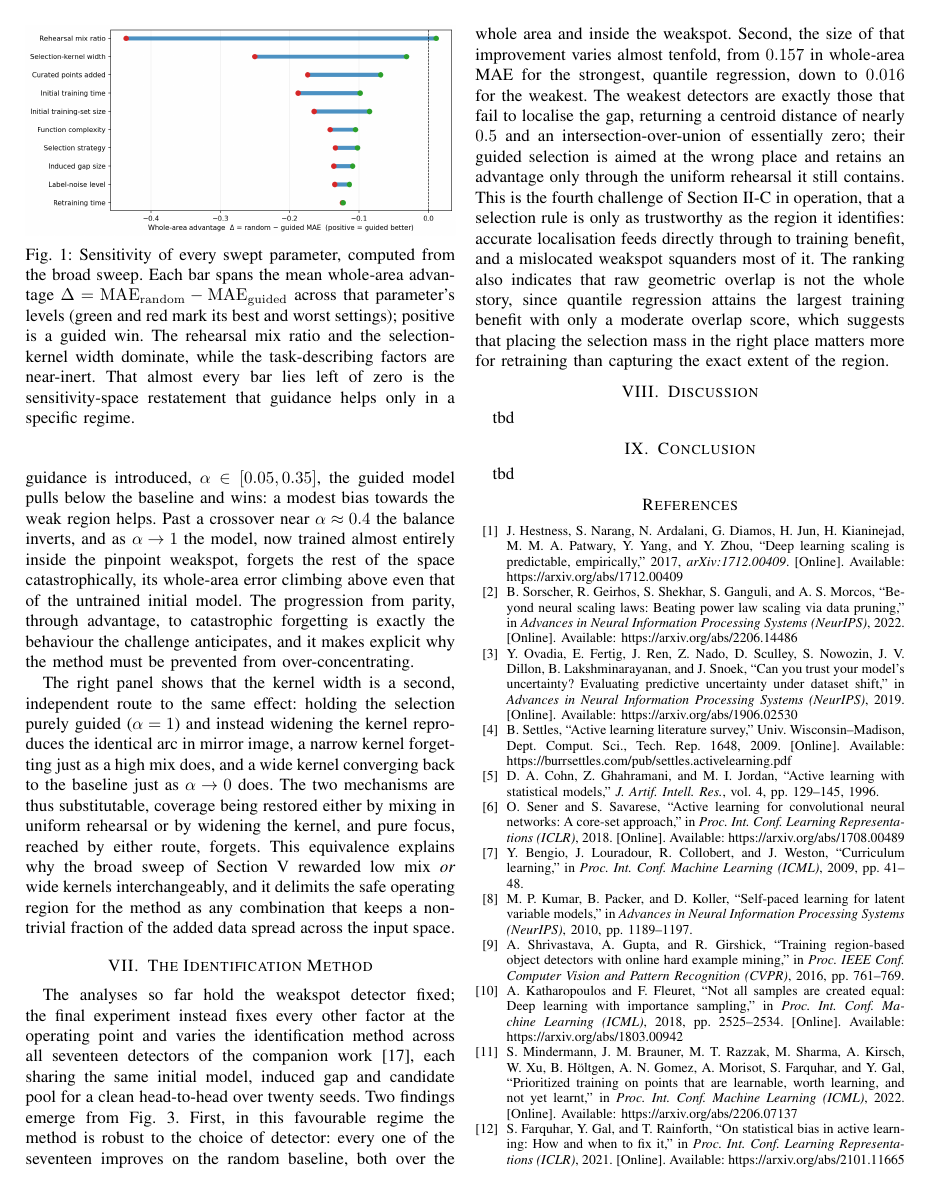
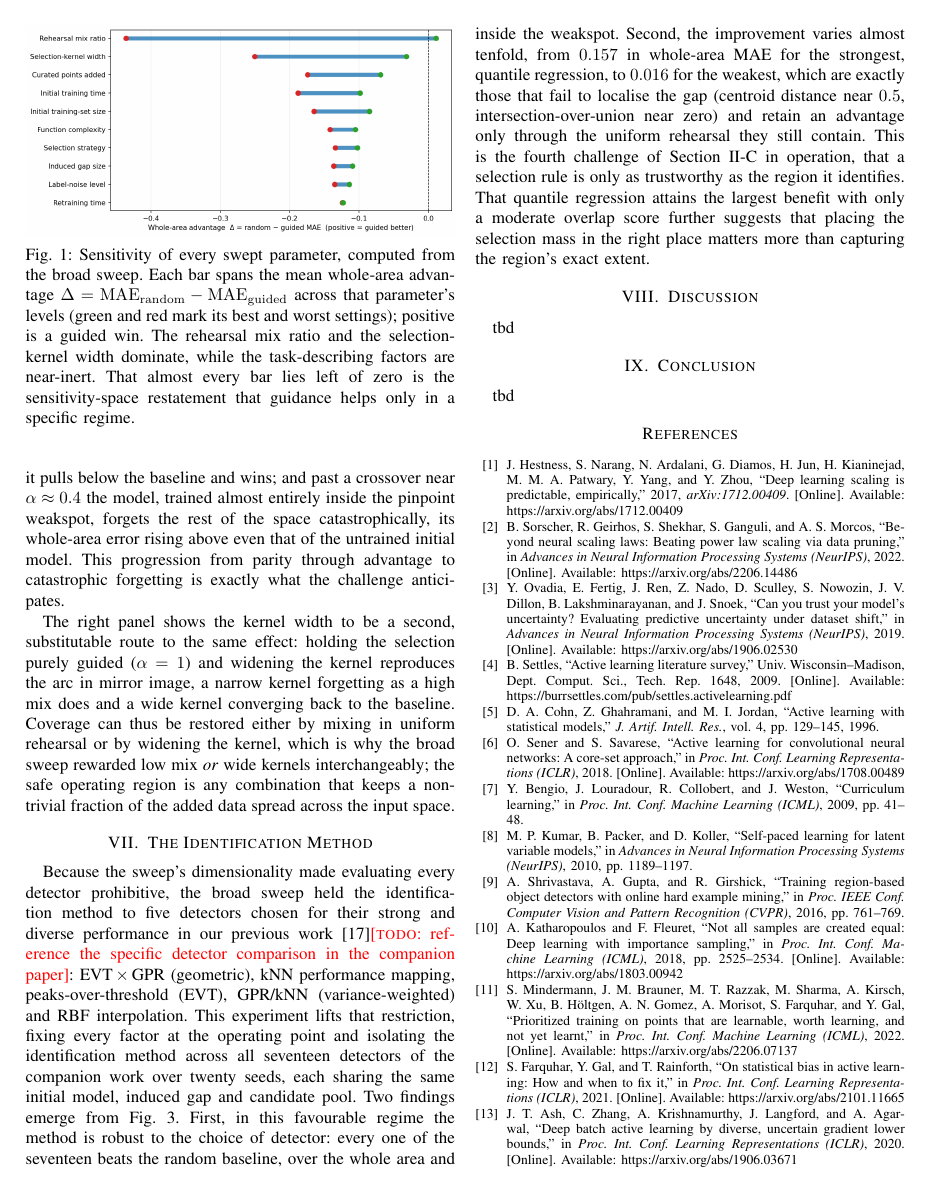
Before and after one commit to Le0nard1/Paper_DataSelectiveTrainingWithStatisticalMethods, a LaTeX paper (main.tex): page 6 of 8. Compiled offline with pdfLaTeX; a missing font is replaced by an installed copy or a similar font; a LaTeX package or settings file that is missing is left out.

Commit message:
Name detectors, define operating point, explain 5-of-17 restriction; tighten VI/VII
- List the five broad-sweep detectors by name in tab:grid and in Section VII.
- Define the operating point explicitly in the Broad Sweep section as the reference
  configuration that the two sub-experiments fix every other factor at.
- Explain in Section VII that the sweep used only five detectors (chosen on the basis
  of the companion paper) because of the grid's dimensionality, and that this
  experiment isolates all seventeen; add a TODO to cite the specific companion result.
- Make Sections VI (Dataset Mix) and VII (Identification Method) more concise.

Co-Authored-By: Claude Opus 4.8 <noreply@anthropic.com>
Claude-Session: https://claude.ai/code/session_01HAFQBj1SCB3QnckgQ17wpJ

```diff
--- a/main.tex
+++ b/main.tex
@@ -553,9 +547,0 @@ $\alpha=0$ the guided selection is by construction identical in distribution to
-random baseline, and the two coincide. As a little guidance is introduced,
-$\alpha\in[0.05,0.35]$, the guided model pulls below the baseline and wins: a modest
-bias towards the weak region helps. Past a crossover near $\alpha\approx0.4$ the
-balance inverts, and as $\alpha\to1$ the model, now trained almost entirely inside
-the pinpoint weakspot, forgets the rest of the space catastrophically, its
-whole-area error climbing above even that of the untrained initial model. The
-progression from parity, through advantage, to catastrophic forgetting is exactly
-the behaviour the challenge anticipates, and it makes explicit why the method must be
-prevented from over-concentrating.
@@ -562,38 +553,40 @@ prevented from over-concentrating.
+modest bias ($\alpha\in[0.05,0.35]$) it pulls below the baseline and wins; and past a
+crossover near $\alpha\approx0.4$ the model, trained almost entirely inside the pinpoint
+weakspot, forgets the rest of the space catastrophically, its whole-area error rising
+above even that of the untrained initial model. This progression from parity through
+advantage to catastrophic forgetting is exactly what the challenge anticipates.
 
-The right panel shows that the kernel width is a second, independent route to the
-same effect: holding the selection purely guided ($\alpha=1$) and instead widening
-the kernel reproduces the identical arc in mirror image, a narrow kernel forgetting
-just as a high mix does, and a wide kernel converging back to the baseline just as
-$\alpha\to0$ does. The two mechanisms are thus substitutable, coverage being
-restored either by mixing in uniform rehearsal or by widening the kernel, and pure
-focus, reached by either route, forgets. This equivalence explains why the broad
-sweep of Section~\ref{sec:broadsweep} rewarded low mix \emph{or} wide kernels
-interchangeably, and it delimits the safe operating region for the method as any
-combination that keeps a non-trivial fraction of the added data spread across the
+The right panel shows the kernel width to be a second, substitutable route to the same
+effect: holding the selection purely guided ($\alpha=1$) and widening the kernel
+reproduces the arc in mirror image, a narrow kernel forgetting as a high mix does and a
+wide kernel converging back to the baseline. Coverage can thus be restored either by
+mixing in uniform rehearsal or by widening the kernel, which is why the broad sweep
+rewarded low mix \emph{or} wide kernels interchangeably; the safe operating region is
+any combination that keeps a non-trivial fraction of the added data spread across the
 input space.
 
 \section{The Identification Method}
 \label{sec:detector}
-The analyses so far hold the weakspot detector fixed; the final experiment instead
-fixes every other factor at the operating point and varies the identification method
-across all seventeen detectors of the companion work~\cite{weakspotprior}, each
-sharing the same initial model, induced gap and candidate pool for a clean head-to-head
-over twenty seeds. Two findings emerge from Fig.~\ref{fig:detector}. First, in this
+Because the sweep's dimensionality made evaluating every detector prohibitive, the
+broad sweep held the identification method to five detectors chosen for their strong and
+diverse performance in our previous work~\cite{weakspotprior}\todo{reference the
+specific detector comparison in the companion paper}: EVT\,$\times$\,GPR (geometric),
+kNN performance mapping, peaks-over-threshold (EVT), GPR/kNN (variance-weighted) and RBF
+interpolation. This experiment lifts that restriction, fixing every factor at the
+operating point and isolating the identification method across all seventeen detectors
+of the companion work over twenty seeds, each sharing the same initial model, induced
+gap and candidate pool. Two findings emerge from Fig.~\ref{fig:detector}. First, in this
 favourable regime the method is robust to the choice of detector: every one of the
-seventeen improves on the random baseline, both over the whole area and inside the
-weakspot. Second, the size of that improvement varies almost tenfold, from $0.157$ in
-whole-area MAE for the strongest, quantile regression, down to $0.016$ for the weakest.
-The weakest detectors are exactly those that fail to localise the gap, returning a
-centroid distance of nearly $0.5$ and an intersection-over-union of essentially zero;
-their guided selection is aimed at the wrong place and retains an advantage only
-through the uniform rehearsal it still contains. This is the fourth challenge of
-Section~\ref{sec:challenges} in operation, that a selection rule is only as trustworthy
-as the region it identifies: accurate localisation feeds directly through to training
-benefit, and a mislocated weakspot squanders most of it. The ranking also indicates
-that raw geometric overlap is not the whole story, since quantile regression attains
-the largest training benefit with only a moderate overlap score, which suggests that
-placing the selection mass in the right place matters more for retraining than
-capturing the exact extent of the region.
+seventeen beats the random baseline, over the whole area and inside the weakspot.
+Second, the improvement varies almost tenfold, from $0.157$ in whole-area MAE for the
+strongest, quantile regression, to $0.016$ for the weakest, which are exactly those that
+fail to localise the gap (centroid distance near $0.5$, intersection-over-union near
+zero) and retain an advantage only through the uniform rehearsal they still contain.
+This is the fourth challenge of Section~\ref{sec:challenges} in operation, that a
+selection rule is only as trustworthy as the region it identifies. That quantile
+regression attains the largest benefit with only a moderate overlap score further
+suggests that placing the selection mass in the right place matters more than capturing
+the region's exact extent.
 
 \begin{figure*}[t]
 \centering
```
Also changed, not shown: main.tex (38 more changed lines).
